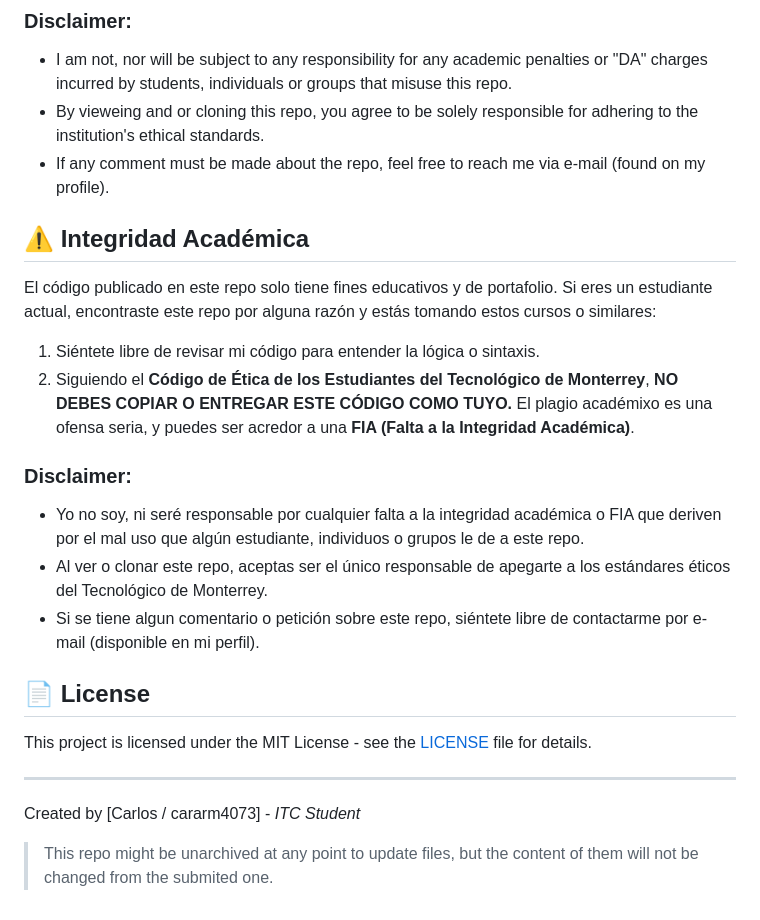
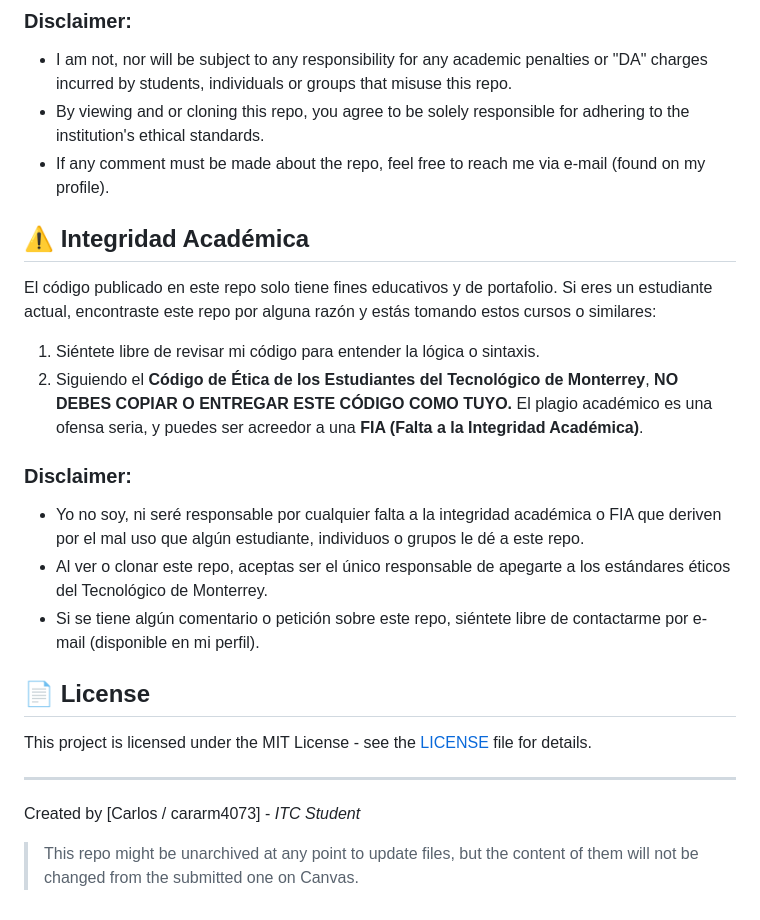
Before and after one commit to cararm4073/tec-archive, a Markdown page: README.md, the part around one of its changes. Drawn GitHub-style.

```diff
--- a/README.md
+++ b/README.md
@@ -48,20 +50,20 @@ Please respect the institution's ethical standards. Use this repository to learn
 ### Disclaimer:
 
 * I am not, nor will be subject to any responsibility for any academic penalties or "DA" charges incurred by students, individuals or groups that misuse this repo.
-* By vieweing and or cloning this repo, you agree to be solely responsible for adhering to the institution's ethical standards.
+* By viewing and or cloning this repo, you agree to be solely responsible for adhering to the institution's ethical standards.
 * If any comment must be made about the repo, feel free to reach me via e-mail (found on my profile).
 
 ## ⚠️ Integridad Académica
 
 El código publicado en este repo solo tiene fines educativos y de portafolio. Si eres un estudiante actual, encontraste este repo por alguna razón y estás tomando estos cursos o similares:
 1.  Siéntete libre de revisar mi código para entender la lógica o sintaxis.
-2.  Siguiendo el **Código de Ética de los Estudiantes del Tecnológico de Monterrey**, **NO DEBES COPIAR O ENTREGAR ESTE CÓDIGO COMO TUYO.** El plagio académixo es una ofensa seria, y puedes ser acredor a una **FIA (Falta a la Integridad Académica)**.
+2.  Siguiendo el **Código de Ética de los Estudiantes del Tecnológico de Monterrey**, **NO DEBES COPIAR O ENTREGAR ESTE CÓDIGO COMO TUYO.** El plagio académico es una ofensa seria, y puedes ser acreedor a una **FIA (Falta a la Integridad Académica)**.
 
 ### Disclaimer:
 
-* Yo no soy, ni seré responsable por cualquier falta a la integridad académica o FIA que deriven por el mal uso que algún estudiante, individuos o grupos le de a este repo.
+* Yo no soy, ni seré responsable por cualquier falta a la integridad académica o FIA que deriven por el mal uso que algún estudiante, individuos o grupos le dé a este repo.
 * Al ver o clonar este repo, aceptas ser el único responsable de apegarte a los estándares éticos del Tecnológico de Monterrey.
-* Si se tiene algun comentario o petición sobre este repo, siéntete libre de contactarme por e-mail (disponible en mi perfil).
+* Si se tiene algún comentario o petición sobre este repo, siéntete libre de contactarme por e-mail (disponible en mi perfil).
 
 ## 📄 License
 
@@ -69,4 +71,4 @@ This project is licensed under the MIT License - see the [LICENSE](LICENSE) file
 
 ---
 Created by [Carlos / cararm4073] - *ITC Student*
-> This repo might be unarchived at any point to update files, but the content of them will not be changed from the submited one.
+> This repo might be unarchived at any point to update files, but the content of them will not be changed from the submitted one on Canvas.
```
Also changed, not shown: other parts of README.md (+6 -4 lines).
